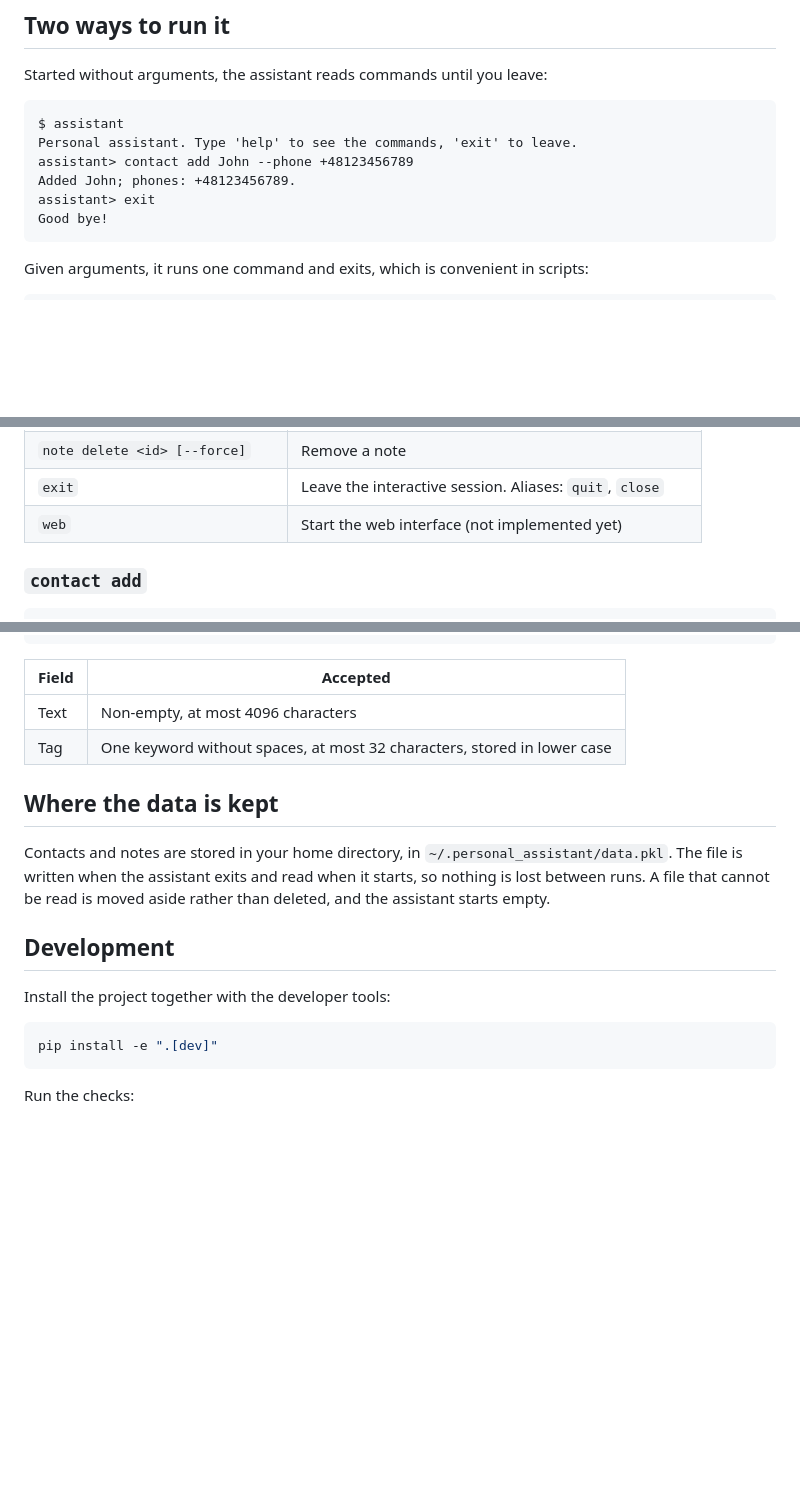
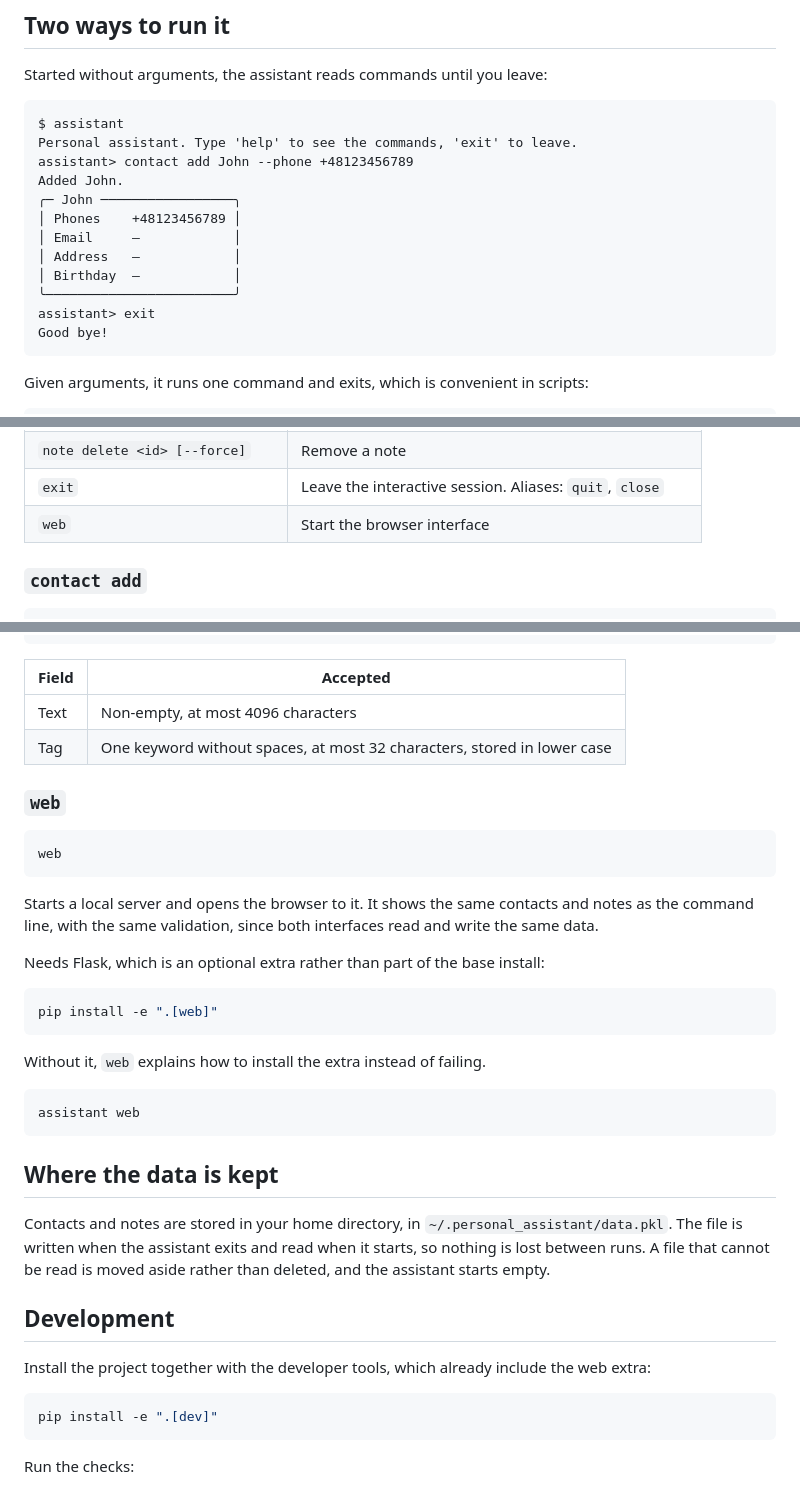
Before and after one commit to Junk-debug/goit-pycore-final-project, a Markdown page: README.md, 3 parts joined by grey strips. GitHub-like rendering; blank space fills up the shorter version.

Commit message:
docs: sync readme with the current cli and drop the team section

````diff
--- a/README.md
+++ b/README.md
@@ -31,7 +31,13 @@ Started without arguments, the assistant reads commands until you leave:
 $ assistant
 Personal assistant. Type 'help' to see the commands, 'exit' to leave.
 assistant> contact add John --phone +48123456789
-Added John; phones: +48123456789.
+Added John.
+╭─ John ─────────────────╮
+│ Phones    +48123456789 │
+│ Email     —            │
+│ Address   —            │
+│ Birthday  —            │
+╰────────────────────────╯
 assistant> exit
 Good bye!
 ```
@@ -65,7 +71,7 @@ action does not require.
 | `note edit <id> [options]` | Change the text or the tags of a note |
 | `note delete <id> [--force]` | Remove a note |
 | `exit` | Leave the interactive session. Aliases: `quit`, `close` |
-| `web` | Start the web interface (not implemented yet) |
+| `web` | Start the browser interface |
 
 ### `contact add`
 
@@ -226,6 +232,28 @@ assistant note delete 3 --force
 | Text | Non-empty, at most 4096 characters |
 | Tag | One keyword without spaces, at most 32 characters, stored in lower case |
 
+### `web`
+
+```
+web
+```
+
+Starts a local server and opens the browser to it. It shows the same
+contacts and notes as the command line, with the same validation, since both
+interfaces read and write the same data.
+
+Needs Flask, which is an optional extra rather than part of the base install:
+
+```bash
+pip install -e ".[web]"
+```
+
+Without it, `web` explains how to install the extra instead of failing.
+
+```bash
+assistant web
+```
+
 ## Where the data is kept
 
 Contacts and notes are stored in your home directory, in
@@ -235,7 +263,8 @@ read is moved aside rather than deleted, and the assistant starts empty.
 
 ## Development
 
-Install the project together with the developer tools:
+Install the project together with the developer tools, which already include
+the web extra:
 
 ```bash
 pip install -e ".[dev]"
````
Also changed, not shown: other parts of README.md (+0 -4 lines).
